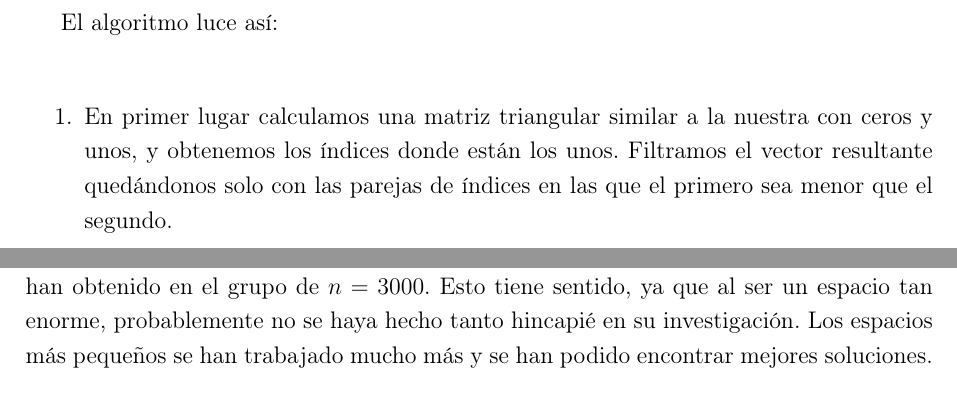
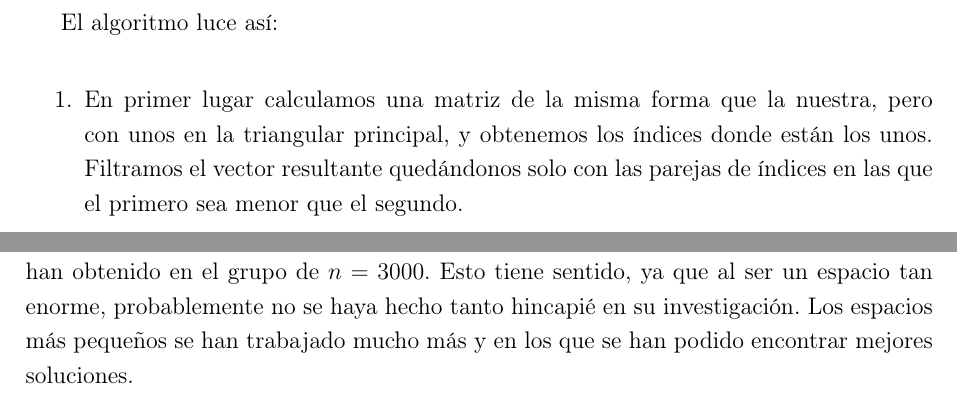
Before and after one commit to jesi-rgb/documentacion-genetic-mdp, a LaTeX document (main.tex, which reads introduction/introduction.tex): two parts of pages 7 and 12 of 17, joined at a grey line, cut so that both start at the same text. Compiled offline with pdfLaTeX.

Commit message:
final polishing of the document

```diff
--- a/introduction/introduction.tex
+++ b/introduction/introduction.tex
@@ -103,7 +103,7 @@ Se ha tenido en cuenta que el cálculo está basado en una matriz simétrica, lo
 El algoritmo luce así:
 
 \begin{enumerate}
-    \item En primer lugar calculamos una matriz triangular similar a la nuestra con ceros y unos, y obtenemos los índices donde están los unos. Filtramos el vector resultante quedándonos solo con las parejas de índices en las que el primero sea menor que el segundo.
+    \item En primer lugar calculamos una matriz de la misma forma que la nuestra, pero con unos en la triangular principal, y obtenemos los índices donde están los unos. Filtramos el vector resultante quedándonos solo con las parejas de índices en las que el primero sea menor que el segundo.
     \item Dado nuestro vector solución $M$, calculamos todas las posibles combinaciones entre sus genotipos.
     \item Repetimos el proceso anterior, pero con los índices de los genotipos.
     \item Dado el vector con todas las combinaciones de índices de los genotipos, usamos el vector de índices para filtrar el vector de genotipos, quedándonos con las parejas de genotipos en las que el primer índice sea menor que el segundo. Es decir, usamos el vector de índices como máscara.
@@ -121,5 +121,5 @@ Es por ello que hacemos uso de paralelización del cálculo de la diversidad par
 
-Podemos ver en la figura \ref{fig:time_comp}, la mejora de tiempo es muy drástica, pasando de los miles de segundos a los cientos de segundos.
+Podemos ver en la figura \ref{fig:time_comp}, la mejora de tiempo es muy drástica, pasando de los miles de segundos a los cientos de segundos. 100 segundos es un minuto y cuarenta segundos, mientras que 1000 minutos es algo más de un cuarto de hora.
 
 La gráfica solo muestra las ejecuciones en las instancias de $n = 500$ y $n = 50$, ya que las otras no pudieron llegar a ejecutarse.
 
@@ -217,7 +218,7 @@ En esencia, lo que define a un buen algoritmo genético es la eficiencia de la e
 
 En la tabla \ref{tab:resultados} podemos ver los resultados de forma numérica, si así se desea. Las gráficas muestran la misma información por grupos de archivos, ya que los resultados varían enormemente entre los resultados y no es representativo agruparlos en una única gráfica.
 
-Los mejores resultados, es decir, los más cercanos a los que tomamos de referencia, se han obtenido en el grupo de $n = 3000$. Esto tiene sentido, ya que al ser un espacio tan enorme, probablemente no se haya hecho tanto hincapié en su investigación. Los espacios más pequeños se han trabajado mucho más y se han podido encontrar mejores soluciones.
+Los mejores resultados, es decir, los más cercanos a los que tomamos de referencia, se han obtenido en el grupo de $n = 3000$. Esto tiene sentido, ya que al ser un espacio tan enorme, probablemente no se haya hecho tanto hincapié en su investigación. Los espacios más pequeños se han trabajado mucho más y en los que se han podido encontrar mejores soluciones.
 
 \begin{figure}[h]
     \centering
```
Also changed, not shown: introduction/introduction.tex (7 more changed lines).
